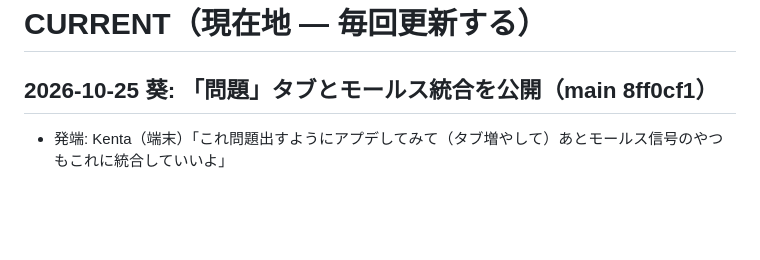
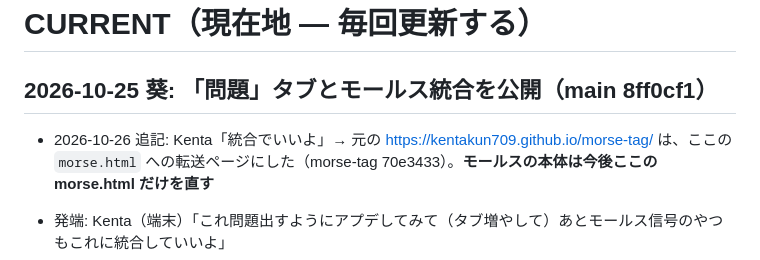
Before and after one commit to kentakun709/phrase30-app, a Markdown page: docs/CURRENT.md, the part around the change. Rendered like a GitHub page; blank space fills up the shorter version.

Commit message:
記録: 元の morse-tag の公開URLをここの morse.html へ転送（Kenta「統合でいいよ」）
Co-Authored-By: Claude Opus 5.5 <noreply@anthropic.com>

```diff
--- a/docs/CURRENT.md
+++ b/docs/CURRENT.md
@@ -1,6 +1,8 @@
 # CURRENT（現在地 — 毎回更新する）
 
 ## 2026-10-25 葵: 「問題」タブとモールス統合を公開（main 8ff0cf1）
+
+- 2026-10-26 追記: Kenta「統合でいいよ」→ 元の https://kentakun709.github.io/morse-tag/ は、ここの `morse.html` への転送ページにした（morse-tag 70e3433）。**モールスの本体は今後ここの morse.html だけを直す**
 
 - 発端: Kenta（端末）「これ問題出すようにアプデしてみて（タブ増やして）あとモールス信号のやつもこれに統合していいよ」
 - **公開済み**: https://kentakun709.github.io/phrase30-app/ に画面タブ「フレーズ／問題／モールス」。問題＝今の言語で10問の4択（意味→文／聞いて→意味）・間違えた文ほど多く出る・声が無い端末では聞く問題を休む・`#quiz` で直接開ける。モールス＝`morse.html`（morse-tag 9edaf8e の原本＋上にアプリ切り替えの帯・Google Fonts を外した）
```
